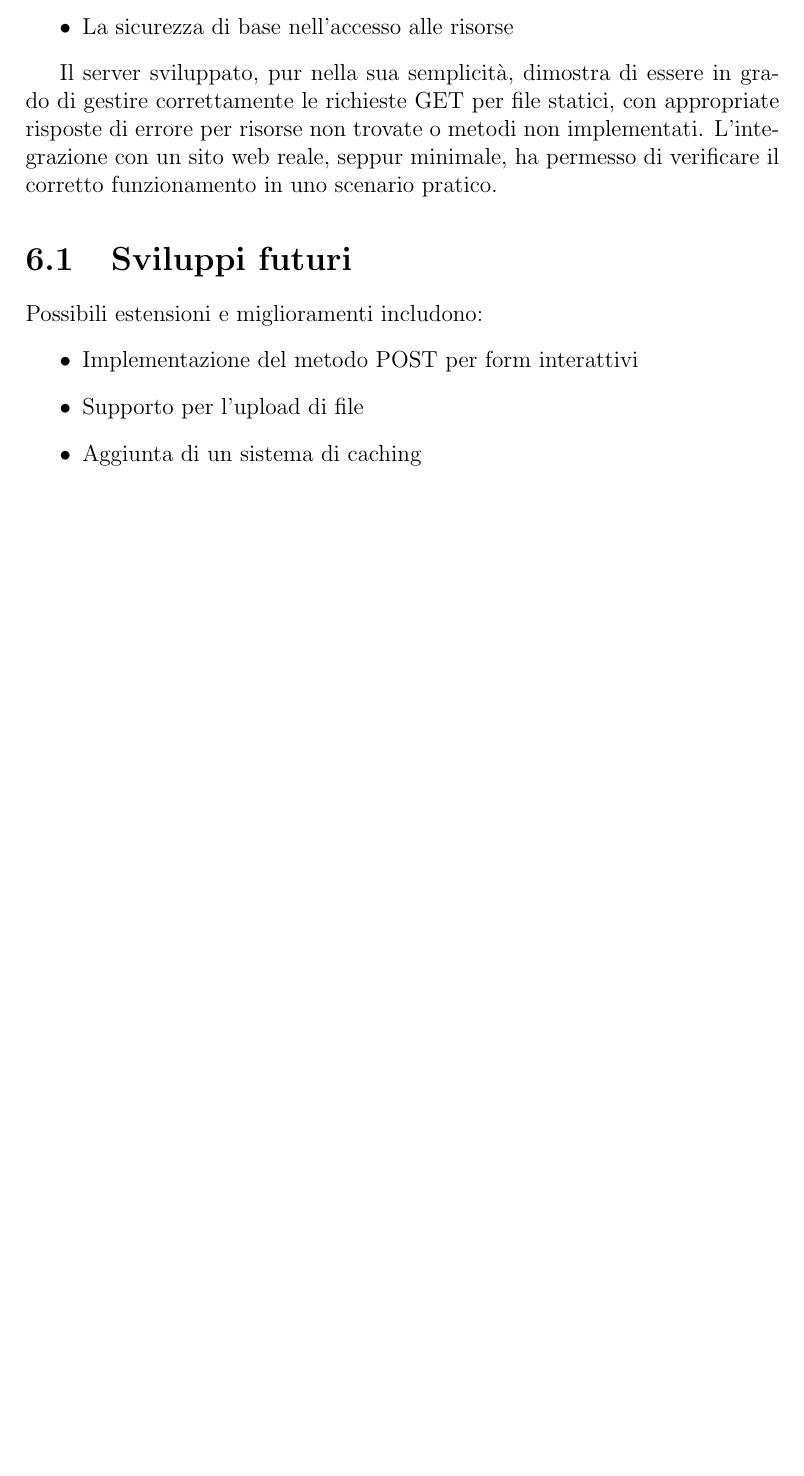
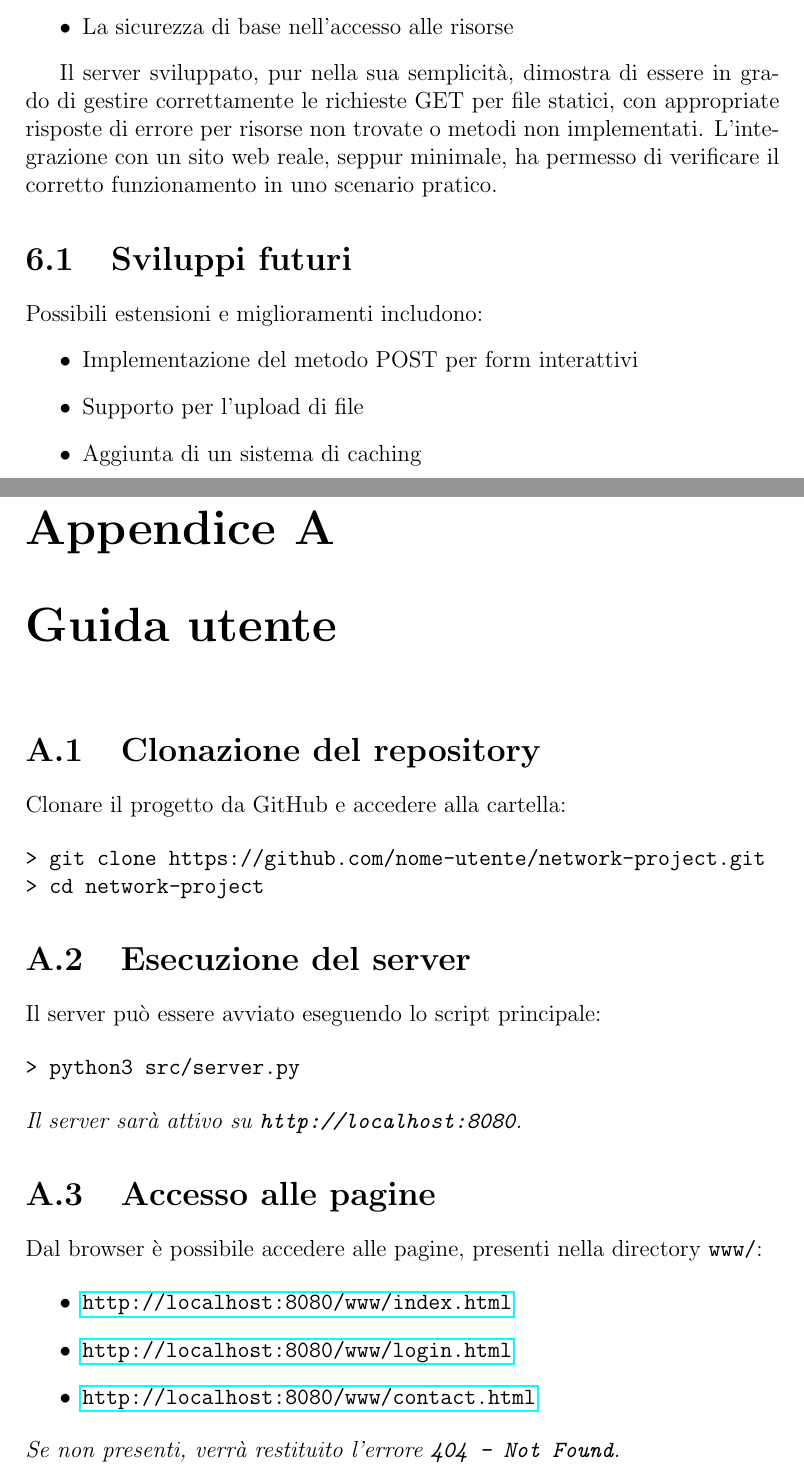
Before and after one commit to alessandrorebosio/NET25-httpServer, a LaTeX document (report/report.tex): part of page 11 of 11 before the commit and two parts of pages 11 and 12 of 12 after it, the two joined at a grey line, cut so that both start at the same text, the shorter picture padded with empty space. Compiled offline with pdfLaTeX.

Commit message:
add: appendix on report

```diff
--- a/report/report.tex
+++ b/report/report.tex
@@ -253,5 +253,35 @@ Possibili estensioni e miglioramenti includono:
     \item Aggiunta di un sistema di caching
 \end{itemize}
 
+\appendix
+\chapter{Guida utente}
+\section{Clonazione del repository}
+Clonare il progetto da GitHub e accedere alla cartella:
+
+\begin{verbatim}
+> git clone https://github.com/nome-utente/network-project.git
+> cd network-project
+\end{verbatim}
+
+\section{Esecuzione del server}
+Il server può essere avviato eseguendo lo script principale:
+
+\begin{verbatim}
+> python3 src/server.py
+\end{verbatim}
+
+\noindent \textit{Il server sarà attivo su \texttt{http://localhost:8080}.}
+
+\section{Accesso alle pagine}
+Dal browser è possibile accedere alle pagine, presenti nella directory \texttt{www/}:
+
+\begin{itemize}
+    \item \url{http://localhost:8080/www/index.html}
+    \item \url{http://localhost:8080/www/login.html}
+    \item \url{http://localhost:8080/www/contact.html}
+\end{itemize}
+
+\noindent \textit{Se non presenti, verrà restituito l'errore \texttt{404 - Not Found}.}
+
 
 \end{document}
```
Also changed, not shown: report/report.pdf.
